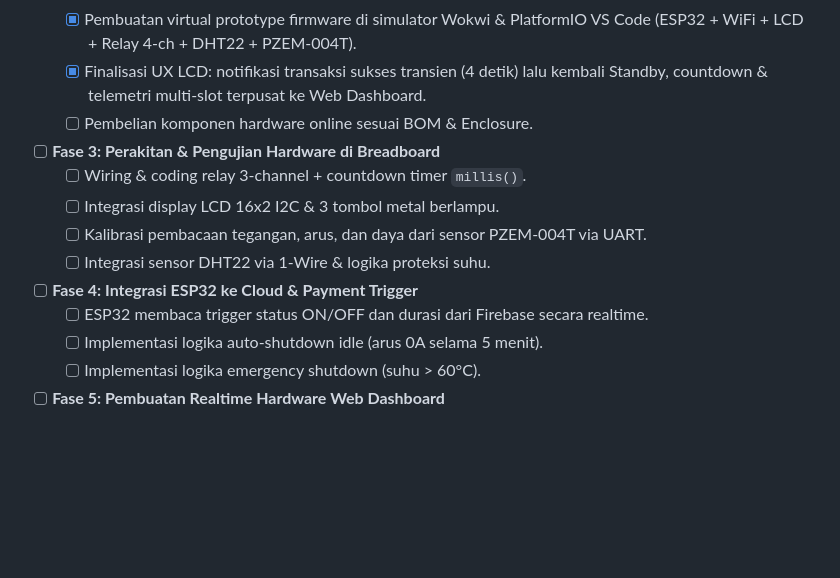
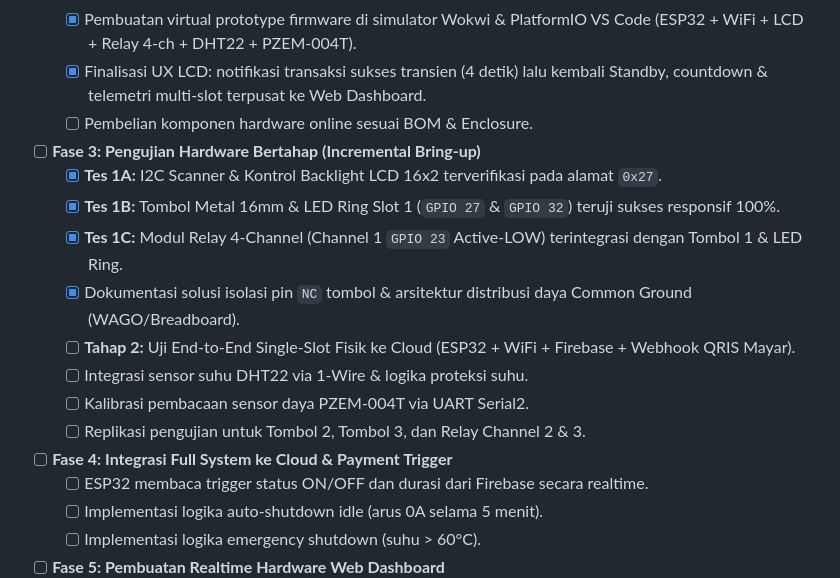
Before and after one commit to raintyaa/smartplug-iot, a Markdown page: README.md, the part around the change. Drawn GitHub-style; blank space fills up the shorter version.

Commit message:
docs: update Roadmap and progress with successful physical hardware tests (1B Button & 1C Relay)

```diff
--- a/README.md
+++ b/README.md
@@ -230,12 +230,16 @@ Sensor PZEM-004T mengukur kWh secara akumulatif, sehingga sistem dapat menghitun
   - [x] Pembuatan virtual prototype firmware di simulator Wokwi & PlatformIO VS Code (ESP32 + WiFi + LCD + Relay 4-ch + DHT22 + PZEM-004T).
   - [x] Finalisasi UX LCD: notifikasi transaksi sukses transien (4 detik) lalu kembali Standby, countdown & telemetri multi-slot terpusat ke Web Dashboard.
   - [ ] Pembelian komponen hardware online sesuai BOM & Enclosure.
-- [ ] **Fase 3: Perakitan & Pengujian Hardware di Breadboard**
-  - [ ] Wiring & coding relay 3-channel + countdown timer `millis()`.
-  - [ ] Integrasi display LCD 16x2 I2C & 3 tombol metal berlampu.
-  - [ ] Kalibrasi pembacaan tegangan, arus, dan daya dari sensor PZEM-004T via UART.
-  - [ ] Integrasi sensor DHT22 via 1-Wire & logika proteksi suhu.
-- [ ] **Fase 4: Integrasi ESP32 ke Cloud & Payment Trigger**
+- [ ] **Fase 3: Pengujian Hardware Bertahap (Incremental Bring-up)**
+  - [x] **Tes 1A:** I2C Scanner & Kontrol Backlight LCD 16x2 terverifikasi pada alamat `0x27`.
+  - [x] **Tes 1B:** Tombol Metal 16mm & LED Ring Slot 1 (`GPIO 27` & `GPIO 32`) teruji sukses responsif 100%.
+  - [x] **Tes 1C:** Modul Relay 4-Channel (Channel 1 `GPIO 23` Active-LOW) terintegrasi dengan Tombol 1 & LED Ring.
+  - [x] Dokumentasi solusi isolasi pin `NC` tombol & arsitektur distribusi daya Common Ground (WAGO/Breadboard).
+  - [ ] **Tahap 2:** Uji End-to-End Single-Slot Fisik ke Cloud (ESP32 + WiFi + Firebase + Webhook QRIS Mayar).
+  - [ ] Integrasi sensor suhu DHT22 via 1-Wire & logika proteksi suhu.
+  - [ ] Kalibrasi pembacaan sensor daya PZEM-004T via UART Serial2.
+  - [ ] Replikasi pengujian untuk Tombol 2, Tombol 3, dan Relay Channel 2 & 3.
+- [ ] **Fase 4: Integrasi Full System ke Cloud & Payment Trigger**
   - [ ] ESP32 membaca trigger status ON/OFF dan durasi dari Firebase secara realtime.
   - [ ] Implementasi logika auto-shutdown idle (arus 0A selama 5 menit).
   - [ ] Implementasi logika emergency shutdown (suhu > 60°C).
```
